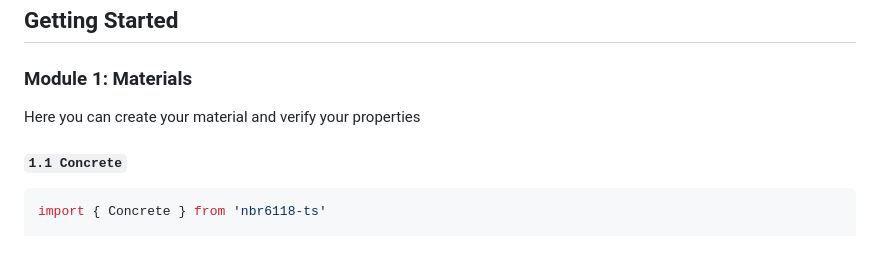
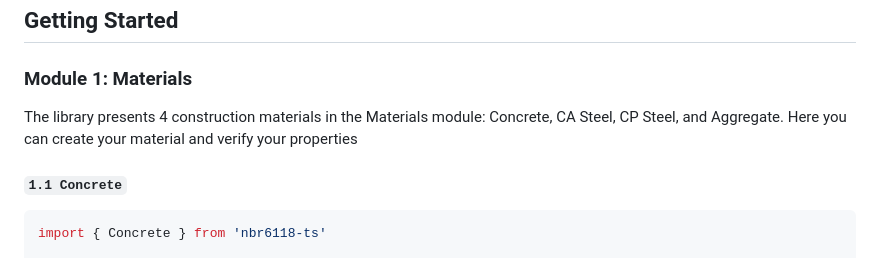
Before and after one commit to Brunoengi/NBR6118-ts, a Markdown page: README.md, the part around the change. Drawn GitHub-style.

Commit message:
updated materials module

```diff
--- a/README.md
+++ b/README.md
@@ -16,7 +16,7 @@ npm install
 
 ### Module 1: Materials
 
-Here you can create your material and verify your properties
+The library presents 4 construction materials in the Materials module: Concrete, CA Steel, CP Steel, and Aggregate. Here you can create your material and verify your properties
 
 #### `1.1 Concrete`
 
```
